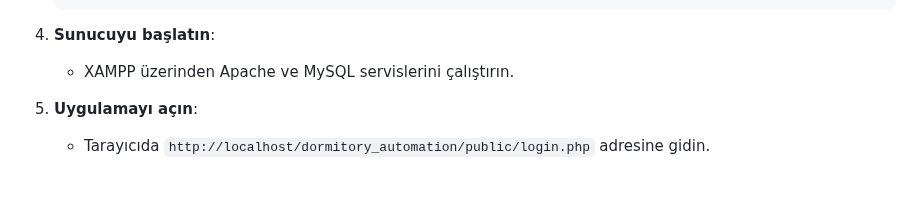
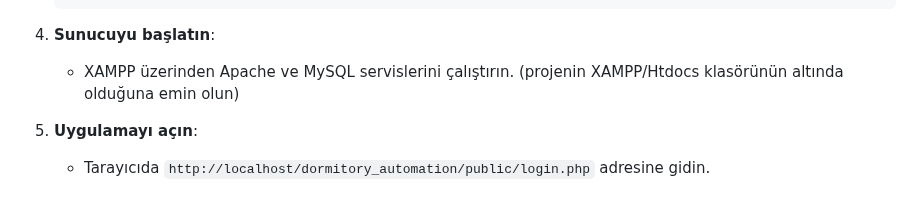
Before and after one commit to sudenazguldal/dormitory_automation, a Markdown page: README.md, the part around the change. GitHub-like rendering.

Commit message:
readme ekleme

```diff
--- a/README.md
+++ b/README.md
@@ -112,6 +112,7 @@ Ocean Breeze, bir öğrenci yurdunun giriş-çıkış, izin ve ödeme süreçler
 4. **Sunucuyu başlatın**:
 
    * XAMPP üzerinden Apache ve MySQL servislerini çalıştırın.
+    (projenin XAMPP/Htdocs klasörünün altında olduğuna emin olun)
 5. **Uygulamayı açın**:
 
    * Tarayıcıda `http://localhost/dormitory_automation/public/login.php` adresine gidin.
```
